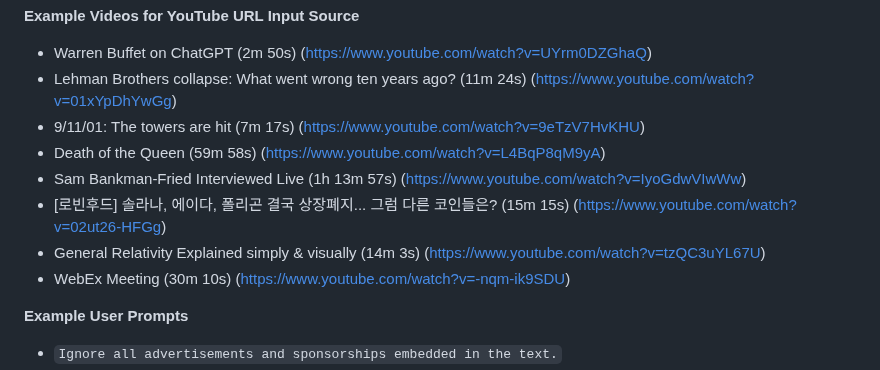
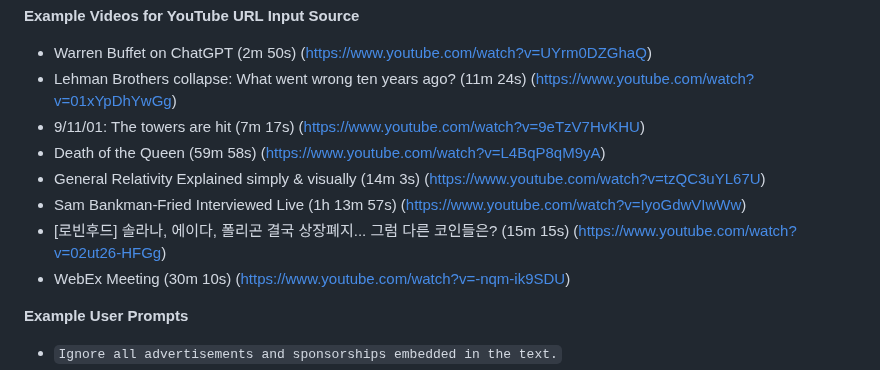
Before and after one commit to natehouk/flow-ai-hackathon-2023, a Markdown page: README.md, the part around the change. GitHub-like rendering.

```diff
--- a/README.md
+++ b/README.md
@@ -84,9 +84,9 @@ Made with ❤️ in Amsterdam by the following team:
 * Lehman Brothers collapse: What went wrong ten  years ago? (11m 24s) ([https://www.youtube.com/watch?v=01xYpDhYwGg](https://www.youtube.com/watch?v=01xYpDhYwGg))
 * 9/11/01: The towers are hit (7m 17s) ([https://www.youtube.com/watch?v=9eTzV7HvKHU](https://www.youtube.com/watch?v=9eTzV7HvKHU))
 * Death of the Queen (59m 58s) ([https://www.youtube.com/watch?v=L4BqP8qM9yA](https://www.youtube.com/watch?v=L4BqP8qM9yA))
+* General Relativity Explained simply & visually (14m 3s) ([https://www.youtube.com/watch?v=tzQC3uYL67U](https://www.youtube.com/watch?v=tzQC3uYL67U))
 * Sam Bankman-Fried Interviewed Live (1h 13m 57s) ([https://www.youtube.com/watch?v=IyoGdwVIwWw](https://www.youtube.com/watch?v=IyoGdwVIwWw))
 * [로빈후드] 솔라나, 에이다, 폴리곤 결국 상장폐지... 그럼 다른 코인들은? (15m 15s) ([https://www.youtube.com/watch?v=02ut26-HFGg](https://www.youtube.com/watch?v=02ut26-HFGg))
-* General Relativity Explained simply & visually (14m 3s) ([https://www.youtube.com/watch?v=tzQC3uYL67U](https://www.youtube.com/watch?v=tzQC3uYL67U))
 * WebEx Meeting (30m 10s) ([https://www.youtube.com/watch?v=-nqm-ik9SDU](https://www.youtube.com/watch?v=-nqm-ik9SDU))
 
 **Example User Prompts**
```
